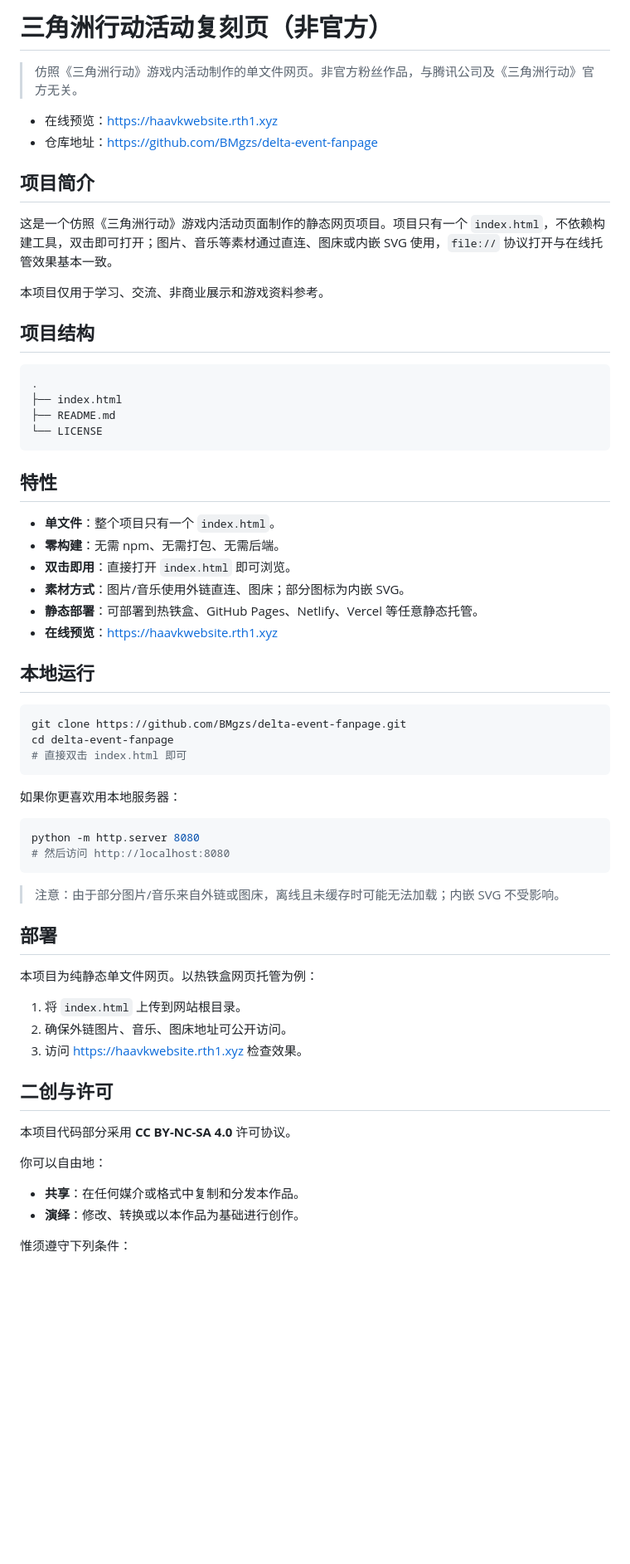
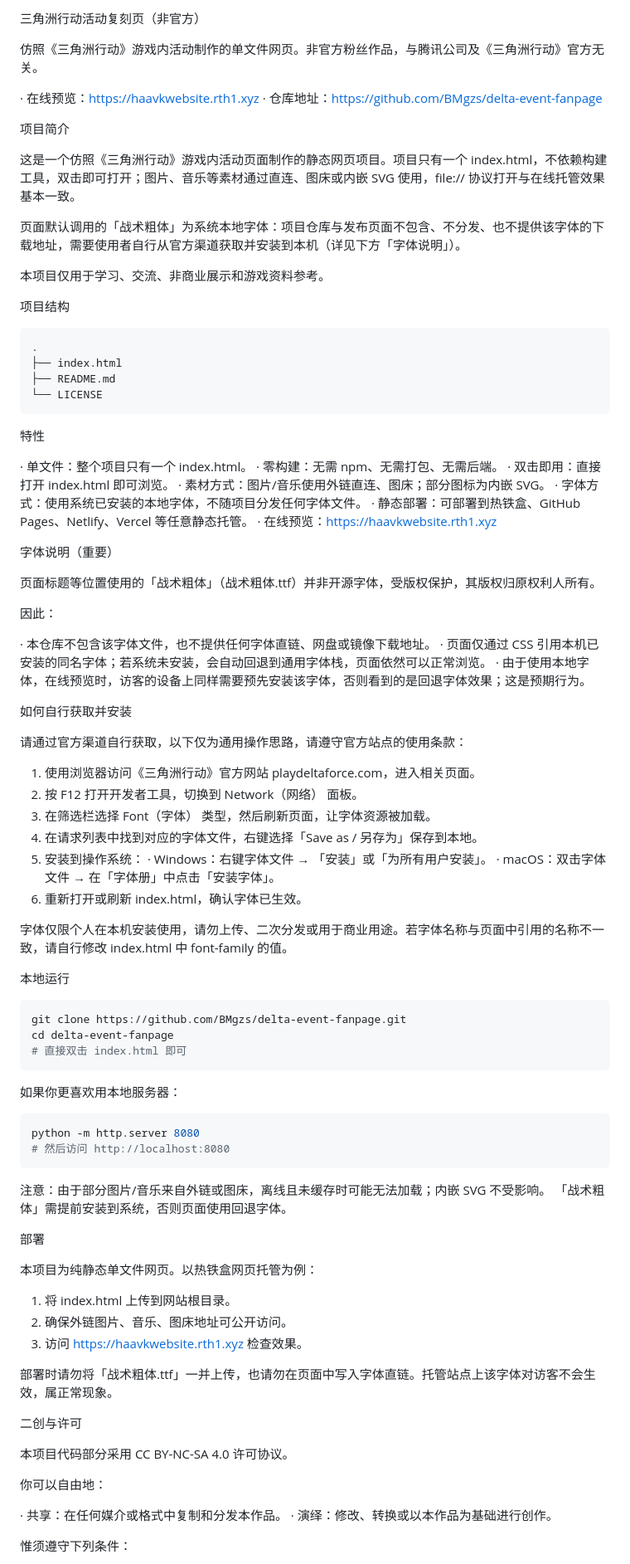
Before and after one commit to BMgzs/delta-event-fanpage, a Markdown page: README.md, the part around one of its changes. Shown at 83% size. Rendered like a GitHub page; blank space fills up the shorter version.

Commit message:
Revise README for improved structure and clarity
Updated README to enhance structure and clarity, including improved formatting and additional details about project features and usage.

````diff
--- a/README.md
+++ b/README.md
@@ -1,17 +1,19 @@
-# 三角洲行动活动复刻页（非官方）
+三角洲行动活动复刻页（非官方）
 
-> 仿照《三角洲行动》游戏内活动制作的单文件网页。非官方粉丝作品，与腾讯公司及《三角洲行动》官方无关。
+仿照《三角洲行动》游戏内活动制作的单文件网页。非官方粉丝作品，与腾讯公司及《三角洲行动》官方无关。
 
-- 在线预览：https://haavkwebsite.rth1.xyz
-- 仓库地址：https://github.com/BMgzs/delta-event-fanpage
+· 在线预览：https://haavkwebsite.rth1.xyz
+· 仓库地址：https://github.com/BMgzs/delta-event-fanpage
 
-## 项目简介
+项目简介
 
-这是一个仿照《三角洲行动》游戏内活动页面制作的静态网页项目。项目只有一个 `index.html`，不依赖构建工具，双击即可打开；图片、音乐等素材通过直连、图床或内嵌 SVG 使用，`file://` 协议打开与在线托管效果基本一致。
+这是一个仿照《三角洲行动》游戏内活动页面制作的静态网页项目。项目只有一个 index.html，不依赖构建工具，双击即可打开；图片、音乐等素材通过直连、图床或内嵌 SVG 使用，file:// 协议打开与在线托管效果基本一致。
+
+页面默认调用的「战术粗体」为系统本地字体：项目仓库与发布页面不包含、不分发、也不提供该字体的下载地址，需要使用者自行从官方渠道获取并安装到本机（详见下方「字体说明」）。
 
 本项目仅用于学习、交流、非商业展示和游戏资料参考。
 
-## 项目结构
+项目结构
 
 ```text
 .
@@ -20,16 +22,42 @@
 └── LICENSE
 ```
 
-## 特性
+特性
 
-- **单文件**：整个项目只有一个 `index.html`。
-- **零构建**：无需 npm、无需打包、无需后端。
-- **双击即用**：直接打开 `index.html` 即可浏览。
-- **素材方式**：图片/音乐使用外链直连、图床；部分图标为内嵌 SVG。
-- **静态部署**：可部署到热铁盒、GitHub Pages、Netlify、Vercel 等任意静态托管。
-- **在线预览**：https://haavkwebsite.rth1.xyz
+· 单文件：整个项目只有一个 index.html。
+· 零构建：无需 npm、无需打包、无需后端。
+· 双击即用：直接打开 index.html 即可浏览。
+· 素材方式：图片/音乐使用外链直连、图床；部分图标为内嵌 SVG。
+· 字体方式：使用系统已安装的本地字体，不随项目分发任何字体文件。
+· 静态部署：可部署到热铁盒、GitHub Pages、Netlify、Vercel 等任意静态托管。
+· 在线预览：https://haavkwebsite.rth1.xyz
 
-## 本地运行
+字体说明（重要）
+
+页面标题等位置使用的「战术粗体」（战术粗体.ttf）并非开源字体，受版权保护，其版权归原权利人所有。
+
+因此：
+
+· 本仓库不包含该字体文件，也不提供任何字体直链、网盘或镜像下载地址。
+· 页面仅通过 CSS 引用本机已安装的同名字体；若系统未安装，会自动回退到通用字体栈，页面依然可以正常浏览。
+· 由于使用本地字体，在线预览时，访客的设备上同样需要预先安装该字体，否则看到的是回退字体效果；这是预期行为。
+
+如何自行获取并安装
+
+请通过官方渠道自行获取，以下仅为通用操作思路，请遵守官方站点的使用条款：
+
+1. 使用浏览器访问《三角洲行动》官方网站 playdeltaforce.com，进入相关页面。
+2. 按 F12 打开开发者工具，切换到 Network（网络） 面板。
+3. 在筛选栏选择 Font（字体） 类型，然后刷新页面，让字体资源被加载。
+4. 在请求列表中找到对应的字体文件，右键选择「Save as / 另存为」保存到本地。
+5. 安装到操作系统：
+   · Windows：右键字体文件 → 「安装」或「为所有用户安装」。
+   · macOS：双击字体文件 → 在「字体册」中点击「安装字体」。
+6. 重新打开或刷新 index.html，确认字体已生效。
+
+字体仅限个人在本机安装使用，请勿上传、二次分发或用于商业用途。若字体名称与页面中引用的名称不一致，请自行修改 index.html 中 font-family 的值。
+
+本地运行
 
 ```bash
 git clone https://github.com/BMgzs/delta-event-fanpage.git
@@ -44,24 +72,27 @@ python -m http.server 8080
 # 然后访问 http://localhost:8080
 ```
 
-> 注意：由于部分图片/音乐来自外链或图床，离线且未缓存时可能无法加载；内嵌 SVG 不受影响。
+注意：由于部分图片/音乐来自外链或图床，离线且未缓存时可能无法加载；内嵌 SVG 不受影响。
+「战术粗体」需提前安装到系统，否则页面使用回退字体。
 
-## 部署
+部署
 
 本项目为纯静态单文件网页。以热铁盒网页托管为例：
 
-1. 将 `index.html` 上传到网站根目录。
+1. 将 index.html 上传到网站根目录。
 2. 确保外链图片、音乐、图床地址可公开访问。
 3. 访问 https://haavkwebsite.rth1.xyz 检查效果。
 
-## 二创与许可
+部署时请勿将「战术粗体.ttf」一并上传，也请勿在页面中写入字体直链。托管站点上该字体对访客不会生效，属正常现象。
 
-本项目代码部分采用 **CC BY-NC-SA 4.0** 许可协议。
+二创与许可
+
+本项目代码部分采用 CC BY-NC-SA 4.0 许可协议。
 
 你可以自由地：
 
-- **共享**：在任何媒介或格式中复制和分发本作品。
-- **演绎**：修改、转换或以本作品为基础进行创作。
+· 共享：在任何媒介或格式中复制和分发本作品。
+· 演绎：修改、转换或以本作品为基础进行创作。
 
 惟须遵守下列条件：
 
````
Also changed, not shown: other parts of README.md (+26 -25 lines).
